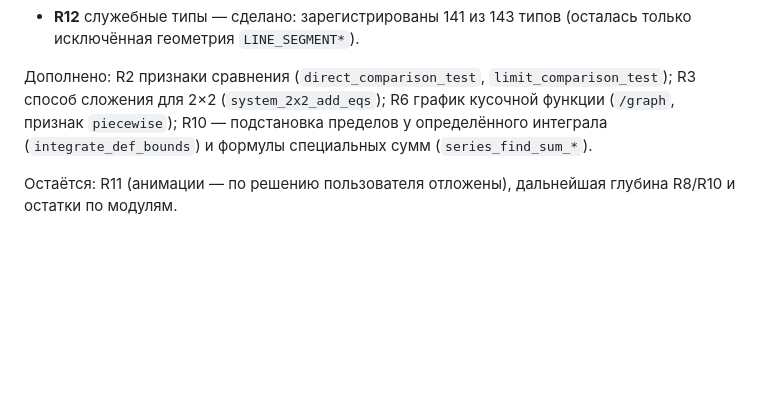
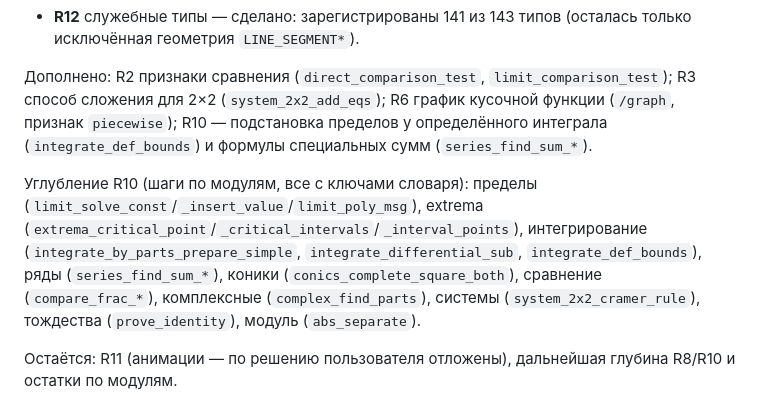
Before and after one commit to diademoff/PhantoMath, a Markdown page: truth/11-remaining-roadmap.md, the part around the change. Drawn GitHub-style; blank space fills up the shorter version.

Commit message:
docs: прогресс углубления R10 и счётчики (1224 теста, 374 задачи)

```diff
--- a/truth/11-remaining-roadmap.md
+++ b/truth/11-remaining-roadmap.md
@@ -190,6 +190,16 @@ R6 график кусочной функции (`/graph`, признак `piece
 пределов у определённого интеграла (`integrate_def_bounds`) и формулы
 специальных сумм (`series_find_sum_*`).
 
+Углубление R10 (шаги по модулям, все с ключами словаря): пределы
+(`limit_solve_const`/`_insert_value`/`limit_poly_msg`), extrema
+(`extrema_critical_point`/`_critical_intervals`/`_interval_points`),
+интегрирование (`integrate_by_parts_prepare_simple`,
+`integrate_differential_sub`, `integrate_def_bounds`), ряды
+(`series_find_sum_*`), коники (`conics_complete_square_both`), сравнение
+(`compare_frac_*`), комплексные (`complex_find_parts`), системы
+(`system_2x2_cramer_rule`), тождества (`prove_identity`), модуль
+(`abs_separate`).
+
 Остаётся: R11 (анимации — по решению пользователя отложены), дальнейшая
 глубина R8/R10 и остатки по модулям.
 
```
Also changed, not shown: truth/00-INDEX.md (+1 -1 lines).
